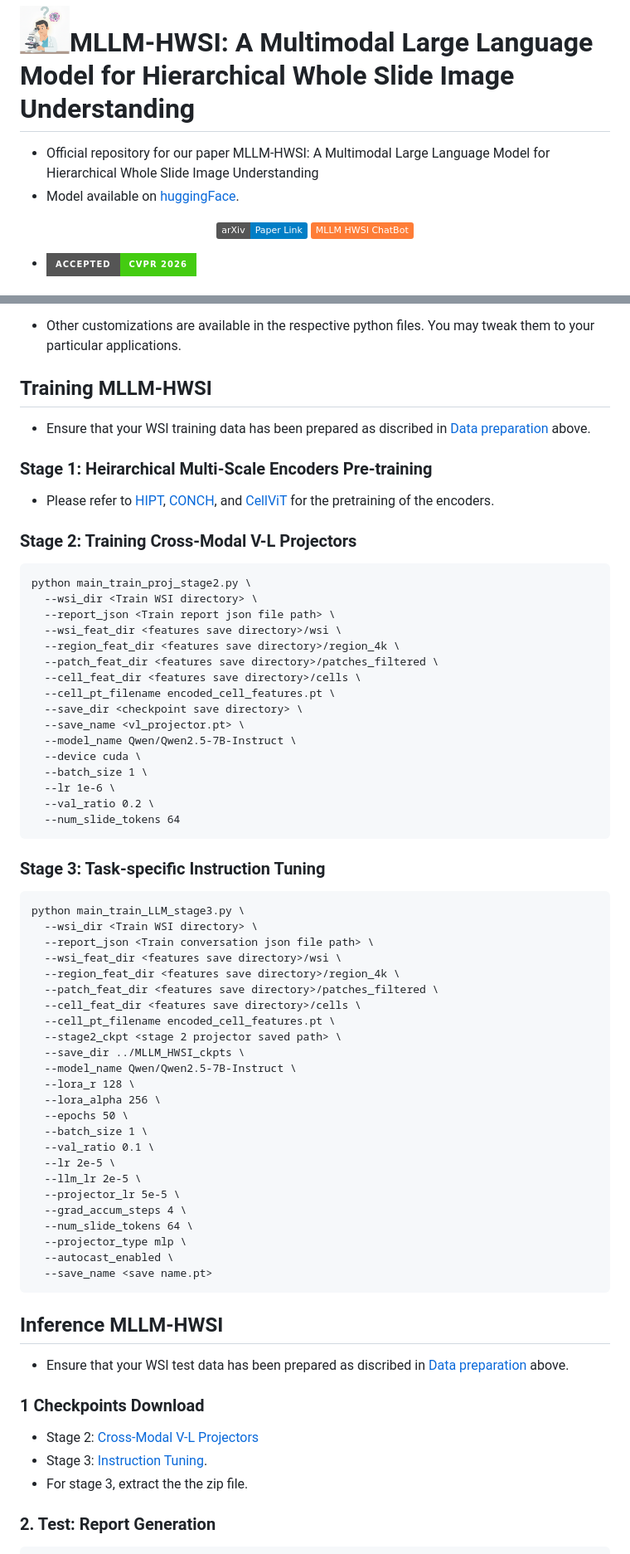
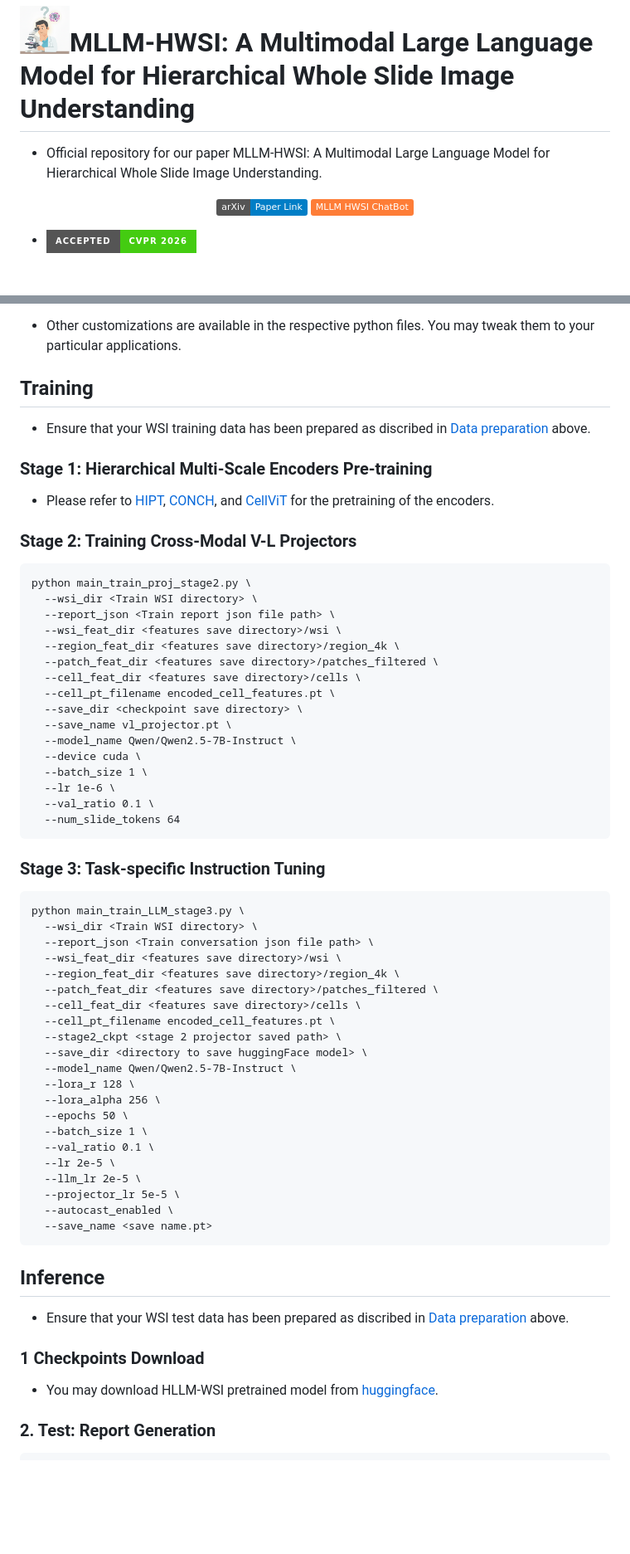
Before and after one commit to AaronHung/mllm_hwsi_ah, a Markdown page: README.md, 2 parts joined by grey strips. Shown at 83% size. Drawn GitHub-style; badges without logos; blank space fills up the shorter version.

````diff
--- a/README.md
+++ b/README.md
@@ -2,8 +2,7 @@
 
 # MLLM-HWSI: A Multimodal Large Language Model for Hierarchical Whole Slide Image Understanding
 
-- Official repository for our paper MLLM-HWSI: A Multimodal Large Language Model for Hierarchical Whole Slide Image Understanding
-- Model available on [huggingFace](https://huggingface.co/Bastech/MLLM-HWSI).
+- Official repository for our paper MLLM-HWSI: A Multimodal Large Language Model for Hierarchical Whole Slide Image Understanding.
 
 <p align="center">
 <a href="https://arxiv.org/abs/2603.23067"><img src="https://img.shields.io/badge/arXiv-Paper_Link-blue"></a>
@@ -173,11 +172,11 @@ Note:
  * Other customizations are available in the respective python files. You may tweak them to your particular applications.
 
 
-## Training MLLM-HWSI
+## Training
 
 * Ensure that your WSI training data has been prepared as discribed in [Data preparation](#data-preparation) above.
 
-### Stage 1: Heirarchical Multi-Scale Encoders Pre-training
+### Stage 1: Hierarchical Multi-Scale Encoders Pre-training
 
 * Please refer to [HIPT](https://github.com/mahmoodlab/HIPT), [CONCH](https://github.com/mahmoodlab/CONCH), and [CellViT](https://github.com/TIO-IKIM/CellViT) for the pretraining of the encoders.
 
@@ -193,12 +192,12 @@ python main_train_proj_stage2.py \
   --cell_feat_dir <features save directory>/cells \
   --cell_pt_filename encoded_cell_features.pt \
   --save_dir <checkpoint save directory> \
-  --save_name <vl_projector.pt> \
+  --save_name vl_projector.pt \
   --model_name Qwen/Qwen2.5-7B-Instruct \
   --device cuda \
   --batch_size 1 \
   --lr 1e-6 \
-  --val_ratio 0.2 \
+  --val_ratio 0.1 \
   --num_slide_tokens 64
 ```
 
@@ -214,7 +213,7 @@ python main_train_LLM_stage3.py \
   --cell_feat_dir <features save directory>/cells \
   --cell_pt_filename encoded_cell_features.pt \
   --stage2_ckpt <stage 2 projector saved path> \
-  --save_dir ../MLLM_HWSI_ckpts \
+  --save_dir <directory to save huggingFace model> \
   --model_name Qwen/Qwen2.5-7B-Instruct \
   --lora_r 128 \
   --lora_alpha 256 \
@@ -224,23 +223,18 @@ python main_train_LLM_stage3.py \
   --lr 2e-5 \
   --llm_lr 2e-5 \
   --projector_lr 5e-5 \
-  --grad_accum_steps 4 \
-  --num_slide_tokens 64 \
-  --projector_type mlp \
   --autocast_enabled \
   --save_name <save name.pt>
 ```
 
-## Inference MLLM-HWSI
+## Inference
 
 * Ensure that your WSI test data has been prepared as discribed in [Data preparation](#data-preparation) above.
 
 
 ### 1 Checkpoints Download
 
-* Stage 2: [Cross-Modal V-L Projectors](https://drive.google.com/drive/folders/1AroZ52mz4N8_fLaa_EgjpQhpkJ62caET?usp=sharing)
-* Stage 3: [Instruction Tuning](https://drive.google.com/drive/folders/1VUSC77eK0hGPfu5ao6I6cbGUeSxD9KVu?usp=sharing).
-* For stage 3, extract the the zip file.
+* You may download HLLM-WSI pretrained model from [huggingface](https://huggingface.co/Bastech/MLLM-HWSI).
 
 ### 2. Test: Report Generation
 
````
Also changed, not shown: other parts of README.md (+2 -4 lines).
